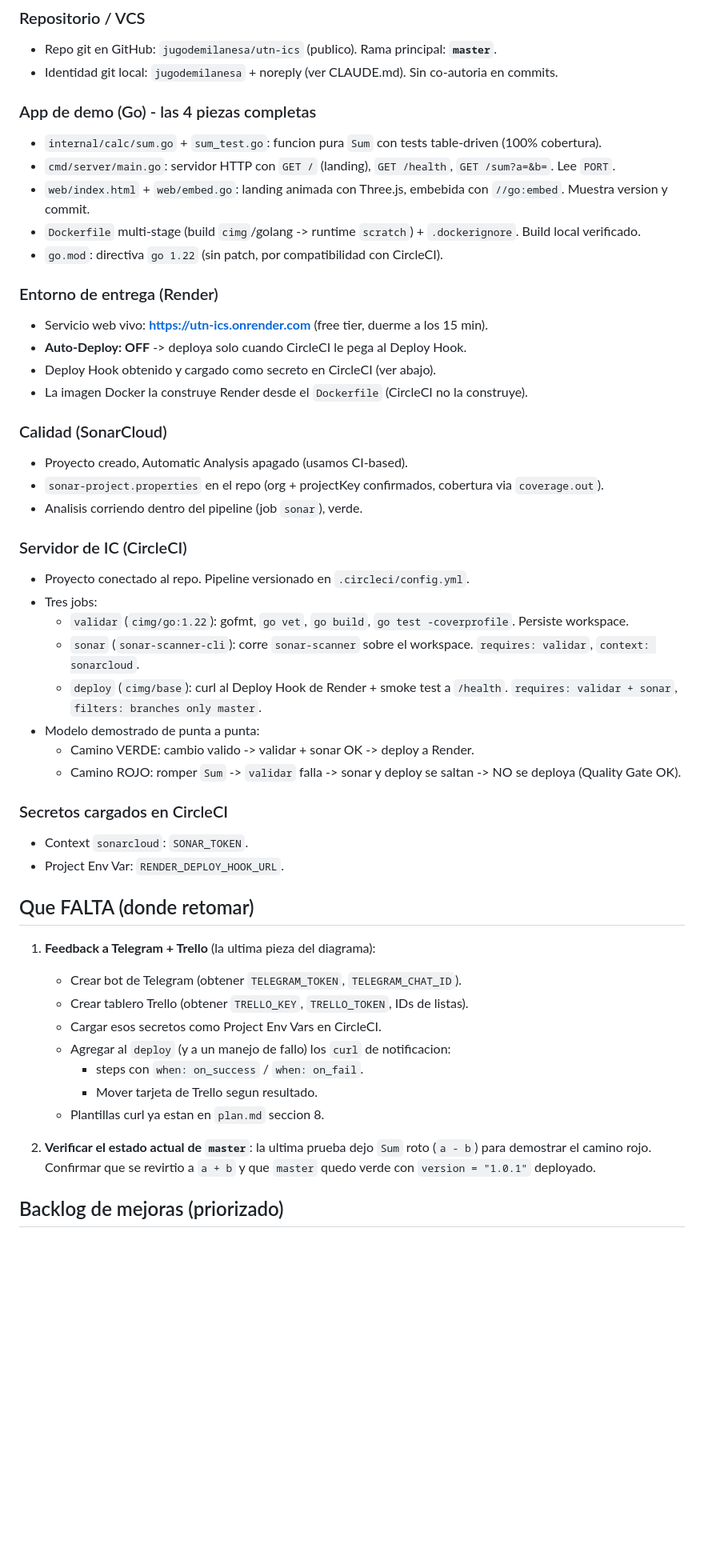
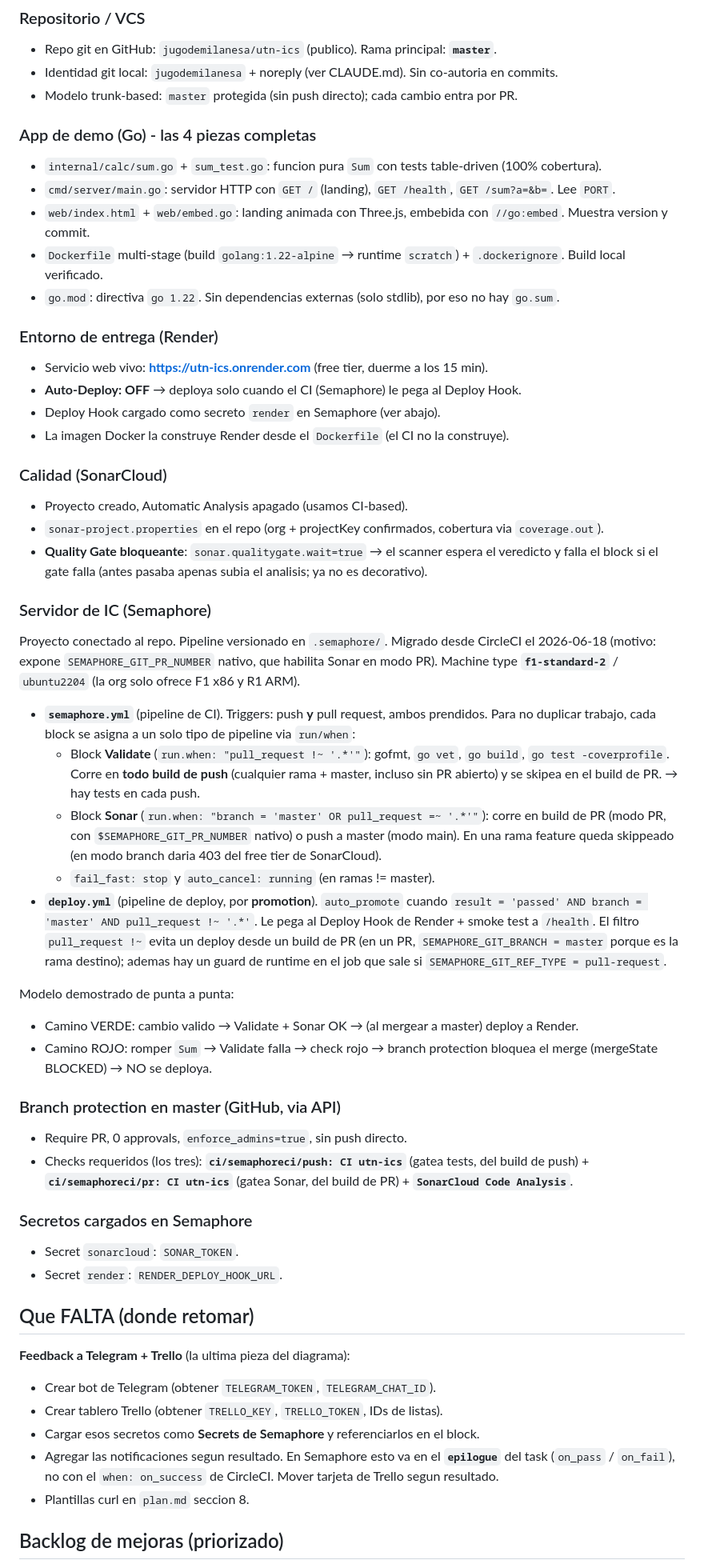
Before and after one commit to jugodemilanesa/utn-ics, a Markdown page: docs/estado.md, the part around one of its changes. Shown at 80% size. Rendered like a GitHub page; blank space fills up the shorter version.

```diff
--- a/docs/estado.md
+++ b/docs/estado.md
@@ -8,53 +8,72 @@ Para el diseno completo ver `plan.md`.
 ### Repositorio / VCS
 - Repo git en GitHub: `jugodemilanesa/utn-ics` (publico). Rama principal: **`master`**.
 - Identidad git local: `jugodemilanesa` + noreply (ver CLAUDE.md). Sin co-autoria en commits.
+- Modelo trunk-based: `master` protegida (sin push directo); cada cambio entra por PR.
 
 ### App de demo (Go) - las 4 piezas completas
 - `internal/calc/sum.go` + `sum_test.go`: funcion pura `Sum` con tests table-driven (100% cobertura).
 - `cmd/server/main.go`: servidor HTTP con `GET /` (landing), `GET /health`, `GET /sum?a=&b=`. Lee `PORT`.
 - `web/index.html` + `web/embed.go`: landing animada con Three.js, embebida con `//go:embed`. Muestra version y commit.
-- `Dockerfile` multi-stage (build `cimg`/golang -> runtime `scratch`) + `.dockerignore`. Build local verificado.
-- `go.mod`: directiva `go 1.22` (sin patch, por compatibilidad con CircleCI).
+- `Dockerfile` multi-stage (build `golang:1.22-alpine` → runtime `scratch`) + `.dockerignore`. Build local verificado.
+- `go.mod`: directiva `go 1.22`. Sin dependencias externas (solo stdlib), por eso no hay `go.sum`.
 
 ### Entorno de entrega (Render)
 - Servicio web vivo: **https://utn-ics.onrender.com** (free tier, duerme a los 15 min).
-- **Auto-Deploy: OFF** -> deploya solo cuando CircleCI le pega al Deploy Hook.
-- Deploy Hook obtenido y cargado como secreto en CircleCI (ver abajo).
-- La imagen Docker la construye Render desde el `Dockerfile` (CircleCI no la construye).
+- **Auto-Deploy: OFF** → deploya solo cuando el CI (Semaphore) le pega al Deploy Hook.
+- Deploy Hook cargado como secreto `render` en Semaphore (ver abajo).
+- La imagen Docker la construye Render desde el `Dockerfile` (el CI no la construye).
 
 ### Calidad (SonarCloud)
 - Proyecto creado, Automatic Analysis apagado (usamos CI-based).
 - `sonar-project.properties` en el repo (org + projectKey confirmados, cobertura via `coverage.out`).
-- Analisis corriendo dentro del pipeline (job `sonar`), verde.
+- **Quality Gate bloqueante**: `sonar.qualitygate.wait=true` → el scanner espera el veredicto y
+  falla el block si el gate falla (antes pasaba apenas subia el analisis; ya no es decorativo).
 
-### Servidor de IC (CircleCI)
-- Proyecto conectado al repo. Pipeline versionado en `.circleci/config.yml`.
-- Tres jobs:
-  - `validar` (`cimg/go:1.22`): gofmt, `go vet`, `go build`, `go test -coverprofile`. Persiste workspace.
-  - `sonar` (`sonar-scanner-cli`): corre `sonar-scanner` sobre el workspace. `requires: validar`, `context: sonarcloud`.
-  - `deploy` (`cimg/base`): curl al Deploy Hook de Render + smoke test a `/health`. `requires: validar + sonar`, `filters: branches only master`.
-- Modelo demostrado de punta a punta:
-  - Camino VERDE: cambio valido -> validar + sonar OK -> deploy a Render.
-  - Camino ROJO: romper `Sum` -> `validar` falla -> sonar y deploy se saltan -> NO se deploya (Quality Gate OK).
+### Servidor de IC (Semaphore)
+Proyecto conectado al repo. Pipeline versionado en `.semaphore/`. Migrado desde CircleCI el
+2026-06-18 (motivo: expone `SEMAPHORE_GIT_PR_NUMBER` nativo, que habilita Sonar en modo PR).
+Machine type **`f1-standard-2`** / `ubuntu2204` (la org solo ofrece F1 x86 y R1 ARM).
 
-### Secretos cargados en CircleCI
-- Context `sonarcloud`: `SONAR_TOKEN`.
-- Project Env Var: `RENDER_DEPLOY_HOOK_URL`.
+- **`semaphore.yml`** (pipeline de CI). Triggers: push **y** pull request, ambos prendidos. Para
+  no duplicar trabajo, cada block se asigna a un solo tipo de pipeline via `run/when`:
+  - Block **Validate** (`run.when: "pull_request !~ '.*'"`): gofmt, `go vet`, `go build`,
+    `go test -coverprofile`. Corre en **todo build de push** (cualquier rama + master, incluso
+    sin PR abierto) y se skipea en el build de PR. → hay tests en cada push.
+  - Block **Sonar** (`run.when: "branch = 'master' OR pull_request =~ '.*'"`): corre en build
+    de PR (modo PR, con `$SEMAPHORE_GIT_PR_NUMBER` nativo) o push a master (modo main). En una
+    rama feature queda skippeado (en modo branch daria 403 del free tier de SonarCloud).
+  - `fail_fast: stop` y `auto_cancel: running` (en ramas != master).
+- **`deploy.yml`** (pipeline de deploy, por **promotion**). `auto_promote` cuando
+  `result = 'passed' AND branch = 'master' AND pull_request !~ '.*'`. Le pega al Deploy Hook de
+  Render + smoke test a `/health`. El filtro `pull_request !~` evita un deploy desde un build de
+  PR (en un PR, `SEMAPHORE_GIT_BRANCH = master` porque es la rama destino); ademas hay un guard
+  de runtime en el job que sale si `SEMAPHORE_GIT_REF_TYPE = pull-request`.
+
+Modelo demostrado de punta a punta:
+- Camino VERDE: cambio valido → Validate + Sonar OK → (al mergear a master) deploy a Render.
+- Camino ROJO: romper `Sum` → Validate falla → check rojo → branch protection bloquea el merge
+  (mergeState BLOCKED) → NO se deploya.
+
+### Branch protection en master (GitHub, via API)
+- Require PR, 0 approvals, `enforce_admins=true`, sin push directo.
+- Checks requeridos (los tres): **`ci/semaphoreci/push: CI utn-ics`** (gatea tests, del build de
+  push) + **`ci/semaphoreci/pr: CI utn-ics`** (gatea Sonar, del build de PR) +
+  **`SonarCloud Code Analysis`**.
+
+### Secretos cargados en Semaphore
+- Secret `sonarcloud`: `SONAR_TOKEN`.
+- Secret `render`: `RENDER_DEPLOY_HOOK_URL`.
 
 ## Que FALTA (donde retomar)
 
-1. **Feedback a Telegram + Trello** (la ultima pieza del diagrama):
-   - Crear bot de Telegram (obtener `TELEGRAM_TOKEN`, `TELEGRAM_CHAT_ID`).
-   - Crear tablero Trello (obtener `TRELLO_KEY`, `TRELLO_TOKEN`, IDs de listas).
-   - Cargar esos secretos como Project Env Vars en CircleCI.
-   - Agregar al `deploy` (y a un manejo de fallo) los `curl` de notificacion:
-     - steps con `when: on_success` / `when: on_fail`.
-     - Mover tarjeta de Trello segun resultado.
-   - Plantillas curl ya estan en `plan.md` seccion 8.
-
-2. **Verificar el estado actual de `master`**: la ultima prueba dejo `Sum` roto (`a - b`)
-   para demostrar el camino rojo. Confirmar que se revirtio a `a + b` y que `master`
-   quedo verde con `version = "1.0.1"` deployado.
+**Feedback a Telegram + Trello** (la ultima pieza del diagrama):
+- Crear bot de Telegram (obtener `TELEGRAM_TOKEN`, `TELEGRAM_CHAT_ID`).
+- Crear tablero Trello (obtener `TRELLO_KEY`, `TRELLO_TOKEN`, IDs de listas).
+- Cargar esos secretos como **Secrets de Semaphore** y referenciarlos en el block.
+- Agregar las notificaciones segun resultado. En Semaphore esto va en el **`epilogue`** del task
+  (`on_pass` / `on_fail`), no con el `when: on_success` de CircleCI. Mover tarjeta de Trello segun
+  resultado.
+- Plantillas curl en `plan.md` seccion 8.
 
 ## Backlog de mejoras (priorizado)
 
```
Also changed, not shown: other parts of docs/estado.md (+35 -39 lines).
